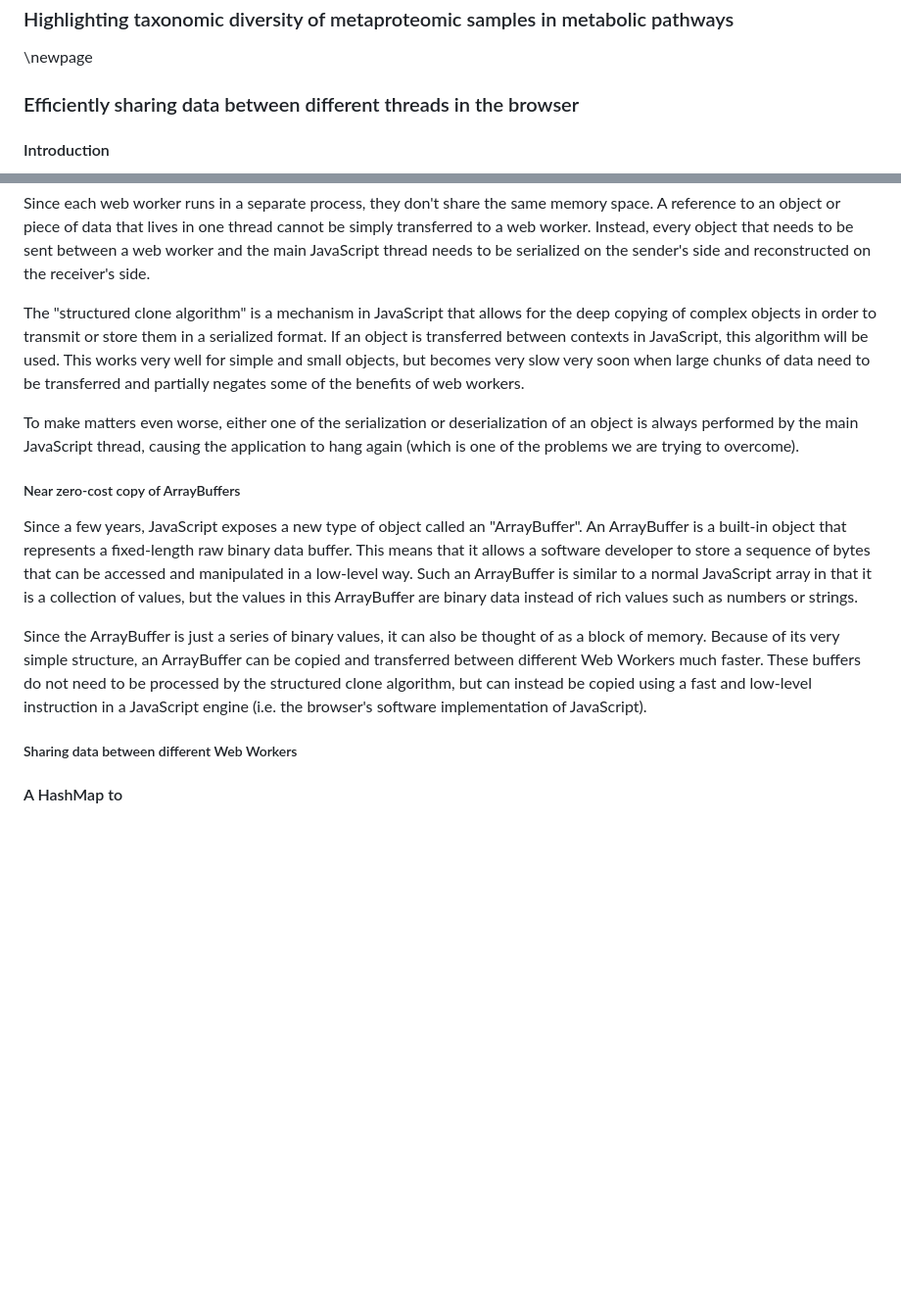
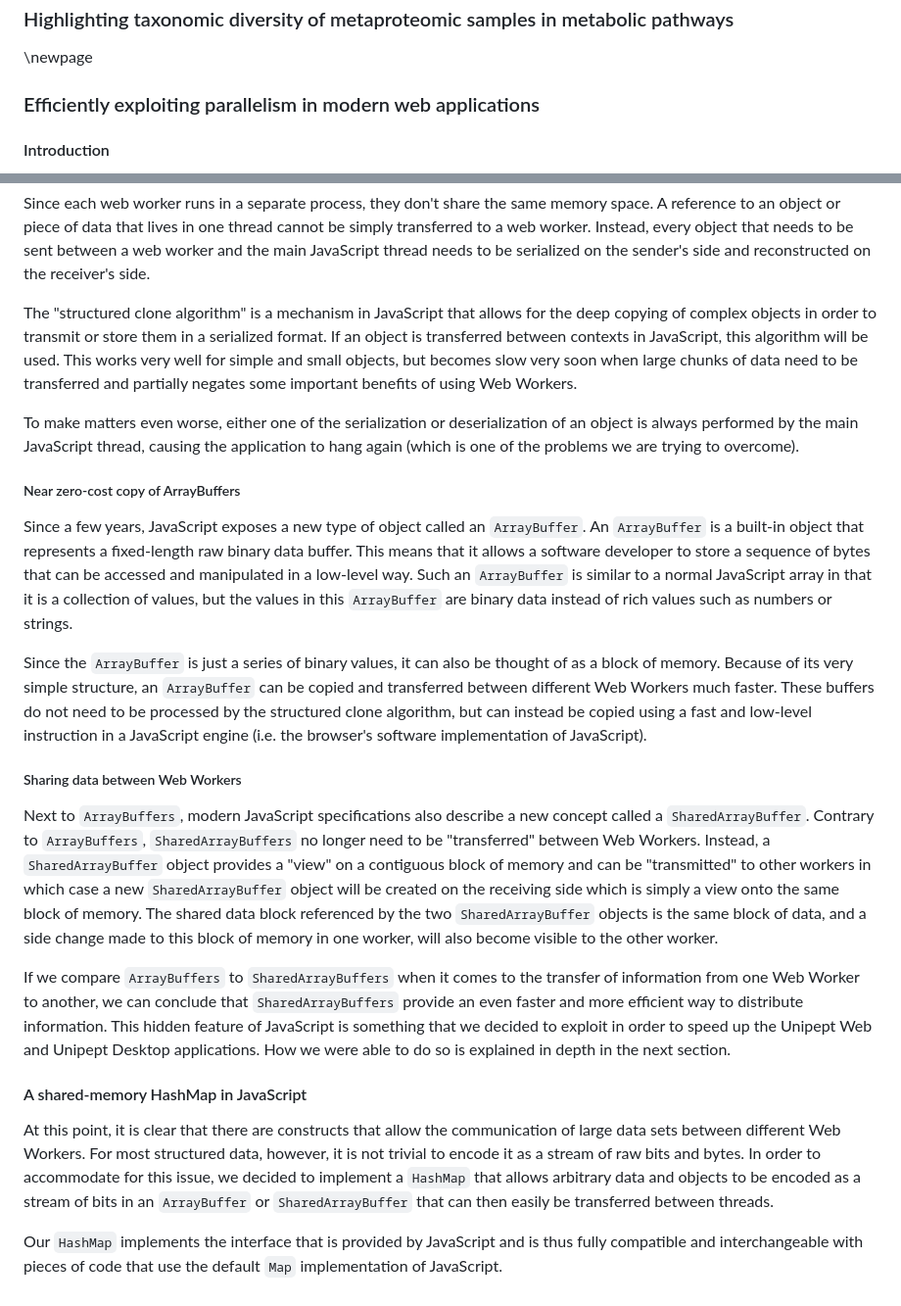
Before and after one commit to pverscha/phd_thesis, a Markdown page: 15-chapter_7_other_projects.md, 2 parts joined by grey strips. Shown at 98% size. Rendered like a GitHub page; blank space fills up the shorter version.

Commit message:
More work on explaining the shared memory hashmap

```diff
--- a/15-chapter_7_other_projects.md
+++ b/15-chapter_7_other_projects.md
@@ -165,7 +165,7 @@ The authors declare no conflict of interest.
 
 \newpage
 
-### Efficiently sharing data between different threads in the browser
+### Efficiently exploiting parallelism in modern web applications
 
 #### Introduction
 JavaScript is one of the most popular programming languages at this point in time.
@@ -199,21 +199,33 @@ Instead, every object that needs to be sent between a web worker and the main Ja
 
 The "structured clone algorithm" is a mechanism in JavaScript that allows for the deep copying of complex objects in order to transmit or store them in a serialized format.
 If an object is transferred between contexts in JavaScript, this algorithm will be used.
-This works very well for simple and small objects, but becomes very slow very soon when large chunks of data need to be transferred and partially negates some of the benefits of web workers.
+This works very well for simple and small objects, but becomes slow very soon when large chunks of data need to be transferred and partially negates some important benefits of using Web Workers.
 
 To make matters even worse, either one of the serialization or deserialization of an object is always performed by the main JavaScript thread, causing the application to hang again (which is one of the problems we are trying to overcome).
 
 ##### Near zero-cost copy of ArrayBuffers
-Since a few years, JavaScript exposes a new type of object called an "ArrayBuffer".
-An ArrayBuffer is a built-in object that represents a fixed-length raw binary data buffer.
+Since a few years, JavaScript exposes a new type of object called an `ArrayBuffer`.
+An `ArrayBuffer` is a built-in object that represents a fixed-length raw binary data buffer.
 This means that it allows a software developer to store a sequence of bytes that can be accessed and manipulated in a low-level way.
-Such an ArrayBuffer is similar to a normal JavaScript array in that it is a collection of values, but the values in this ArrayBuffer are binary data instead of rich values such as numbers or strings.
+Such an `ArrayBuffer` is similar to a normal JavaScript array in that it is a collection of values, but the values in this `ArrayBuffer` are binary data instead of rich values such as numbers or strings.
 
-Since the ArrayBuffer is just a series of binary values, it can also be thought of as a block of memory.
-Because of its very simple structure, an ArrayBuffer can be copied and transferred between different Web Workers much faster.
+Since the `ArrayBuffer` is just a series of binary values, it can also be thought of as a block of memory.
+Because of its very simple structure, an `ArrayBuffer` can be copied and transferred between different Web Workers much faster.
 These buffers do not need to be processed by the structured clone algorithm, but can instead be copied using a fast and low-level instruction in a JavaScript engine (i.e. the browser's software implementation of JavaScript).
 
-##### Sharing data between different Web Workers
+##### Sharing data between Web Workers
+Next to `ArrayBuffers`, modern JavaScript specifications also describe a new concept called a `SharedArrayBuffer`.
+Contrary to `ArrayBuffers`, `SharedArrayBuffers` no longer need to be "transferred" between Web Workers.
+Instead, a `SharedArrayBuffer` object provides a "view" on a contiguous block of memory and can be "transmitted" to other workers in which case a new `SharedArrayBuffer` object will be created on the receiving side which is simply a view onto the same block of memory.
+The shared data block referenced by the two `SharedArrayBuffer` objects is the same block of data, and a side change made to this block of memory in one worker, will also become visible to the other worker.
 
+If we compare `ArrayBuffers` to `SharedArrayBuffers` when it comes to the transfer of information from one Web Worker to another, we can conclude that `SharedArrayBuffers` provide an even faster and more efficient way to distribute information.
+This hidden feature of JavaScript is something that we decided to exploit in order to speed up the Unipept Web and Unipept Desktop applications.
+How we were able to do so is explained in depth in the next section.
 
-#### A HashMap to
+#### A shared-memory HashMap in JavaScript
+At this point, it is clear that there are constructs that allow the communication of large data sets between different Web Workers.
+For most structured data, however, it is not trivial to encode it as a stream of raw bits and bytes.
+In order to accommodate for this issue, we decided to implement a `HashMap` that allows arbitrary data and objects to be encoded as a stream of bits in an `ArrayBuffer` or `SharedArrayBuffer` that can then easily be transferred between threads.
+
+Our `HashMap` implements the interface that is provided by JavaScript and is thus fully compatible and interchangeable with pieces of code that use the default `Map` implementation of JavaScript.
```
